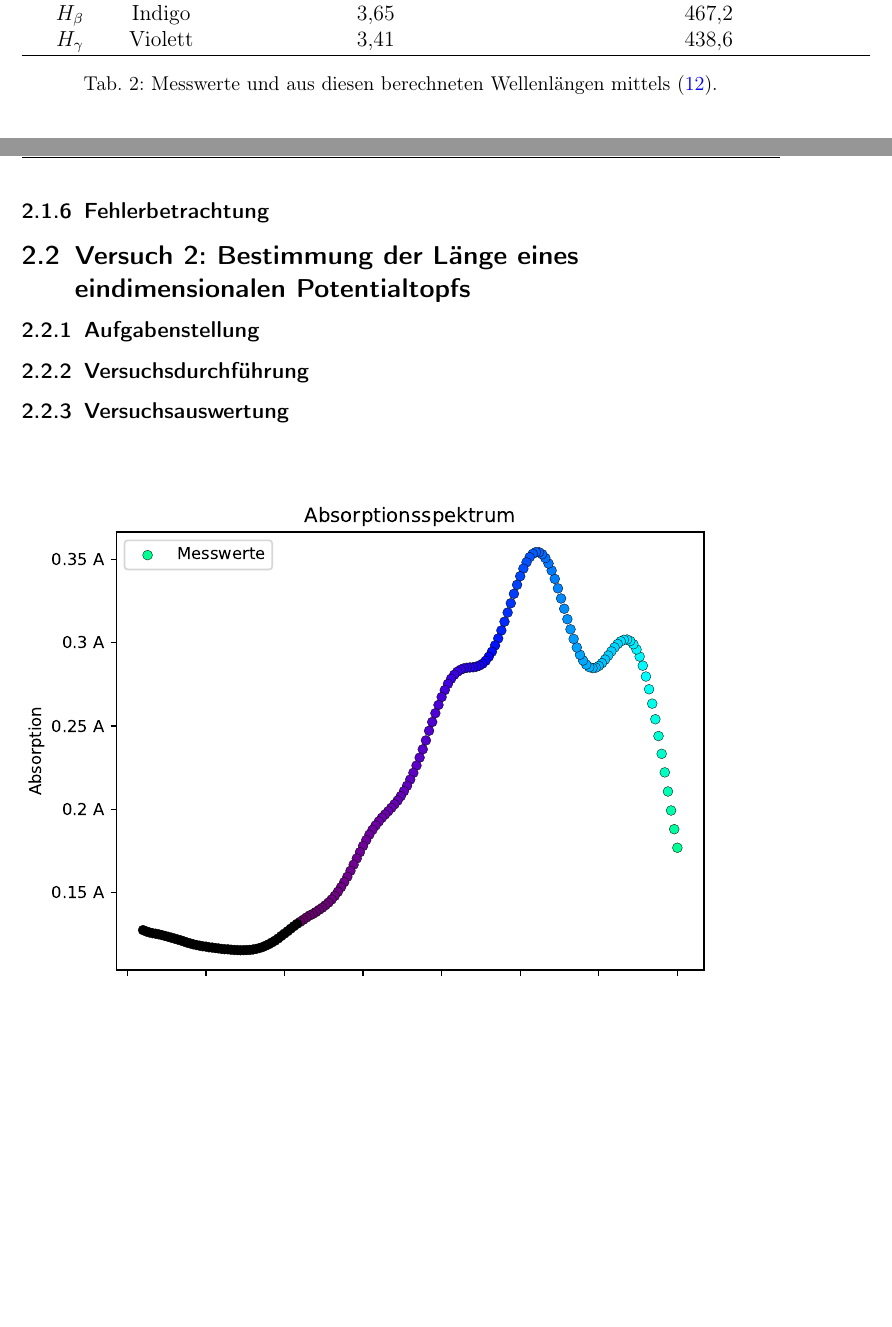
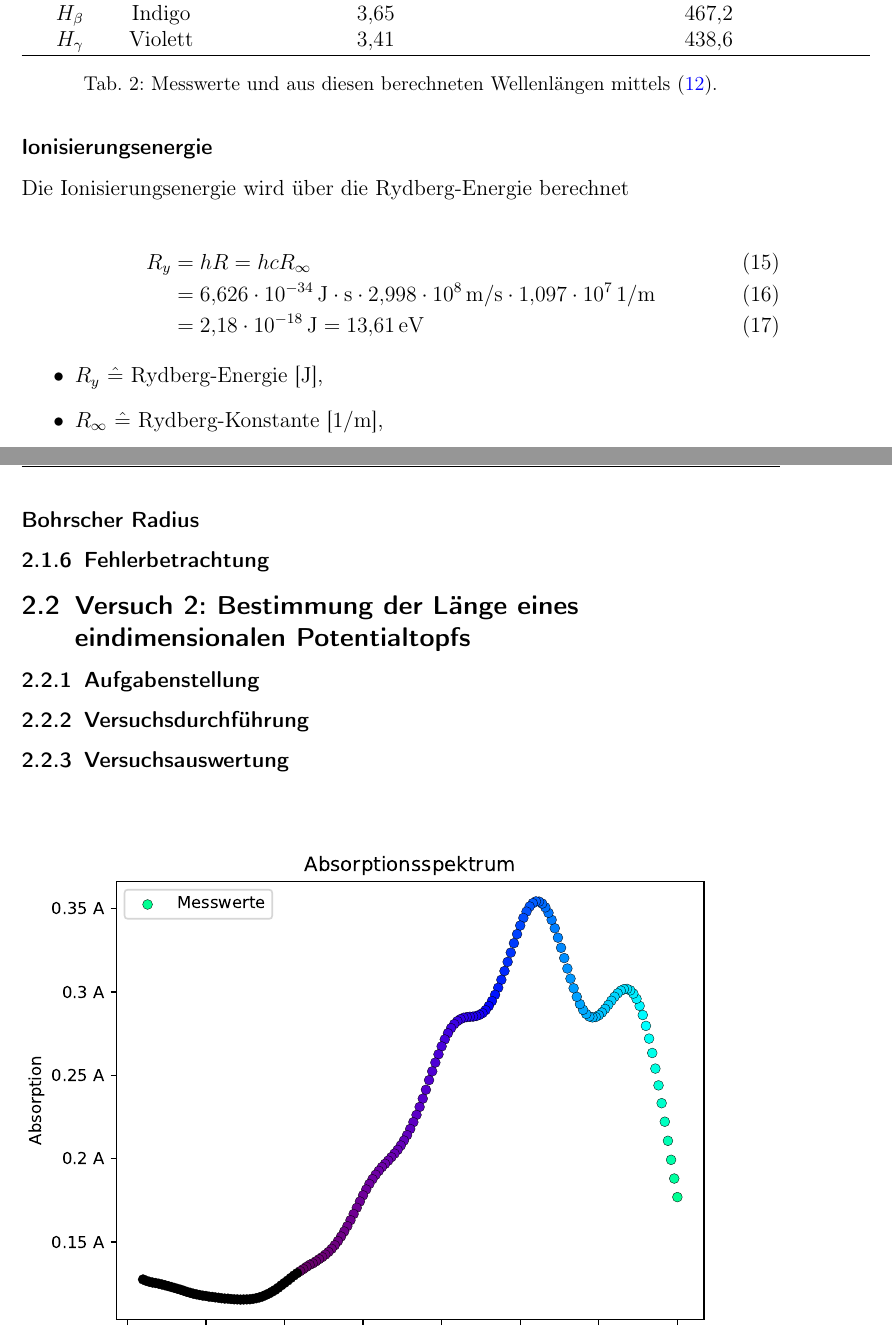
Before and after one commit to nordri9/Chemie-Protokoll, a LaTeX document (SPE/protokoll.tex, which reads SPE/chapters/versuche.tex): two parts of pages 7 and 8 of 8, joined at a grey line, cut so that both start at the same text, the shorter picture padded with empty space. Compiled offline with pdfLaTeX.

Commit message:
bis Bohrscher radius

```diff
--- a/SPE/chapters/versuche.tex
+++ b/SPE/chapters/versuche.tex
@@ -69,20 +69,40 @@ Im folgenden die Beispielrechnung zu der $H_{\alpha}$-Linie und dem $1.$Hauptmax
 
 \begin{table}[H]
   \centering
-  \begin{tabular}{ cccc  }
+  \begin{tabular}{cccc}
     \hline
     $H_{x}$-Line&Farbe &Abstand zum $0.$Maximum $x$ in \si{cm}&Berechnete Wellenlänge $\lambda$ in \si{nm}\\
     \hline
     $H_{\alpha}$   & Rot&\SI{5,07}{}    &\SI{626,4}{}\\
-    $H_{\beta}$ &  Indigo &\SI{3,65}{}  & \SI{467,2}{}  \\
+    $H_{\beta}$ &  Indigo &\SI{3,65}{}  & \SI{467,2}{}\\
     $H_{\gamma}$ &Violett &\SI{3,41}{} & \SI{438,6}{}\\
     \hline
   \end{tabular}
   \caption{Messwerte und aus diesen berechneten Wellenlängen mittels \eqref{eq:optisches-gitter}.}
 
 \end{table}
+\subsubsection*{Ionisierungsenergie}
+
+Die Ionisierungsenergie wird über die Rydberg-Energie berechnet
+
+\begin{align}
+  R_{y} &=hR =hcR_{\infty} \\
+  &= \SI{6,626e-34}{J \cdot s} \cdot \SI{2.998e8}{\meter/s} \cdot \SI{1.097e7}{1/\meter}\\
+  &= \SI{2.18e-18}{\joule}=\SI{13.61}{eV}
+\end{align}
+
+\begin{itemize}
+  \item $R_{y} \ \hat{=}$ Rydberg-Energie [\si{\joule}],
+  \item $R_{\infty} \ \hat{=}$ Rydberg-Konstante  [\si{1/\meter}],
+
+\end{itemize}
+
+\subsubsection*{Bohrscher Radius}
+
+
 
 \subsubsection{Fehlerbetrachtung}
+
 \subsection{Versuch 2: Bestimmung der Länge eines eindimensionalen Potentialtopfs}
 \subsubsection{Aufgabenstellung}
 \subsubsection{Versuchsdurchführung}
```
Also changed, not shown: SPE/chapters/versuche.tex (2 more changed lines).
